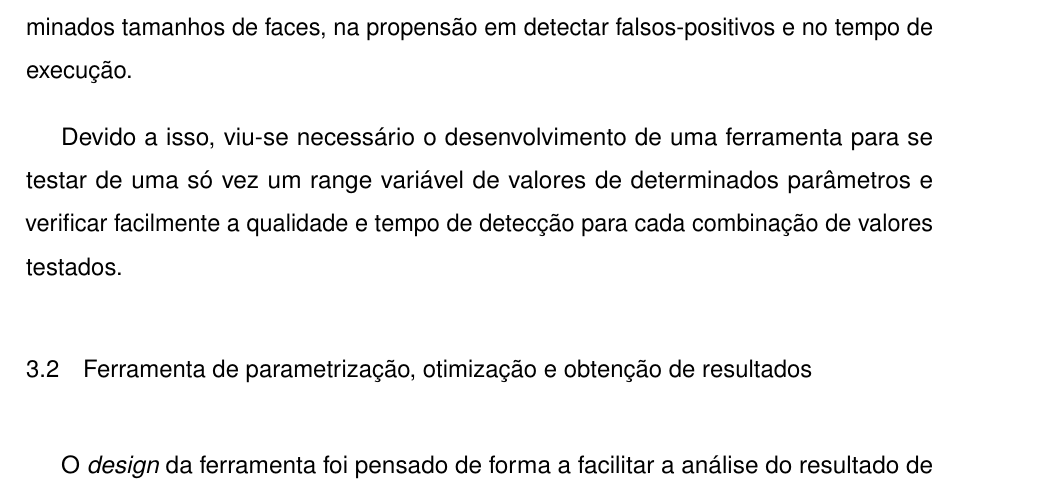
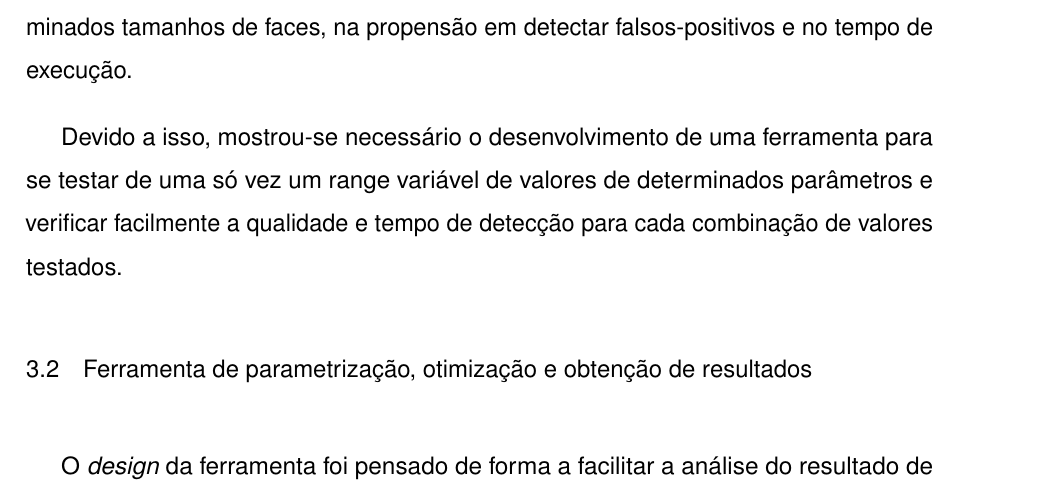
Before and after one commit to conradoad/tcc_ceca_ifes, a LaTeX thesis (Dissertation/main.tex, which reads Dissertation/Cap3_Desenvolvimento/Desenvolvimento.tex): part of page 32 of 85, cut so that both start at the same text. Compiled offline with pdfLaTeX.

Commit message:
Últimos ajustes indicados por Saul

```diff
--- a/Dissertation/Cap3_Desenvolvimento/Desenvolvimento.tex
+++ b/Dissertation/Cap3_Desenvolvimento/Desenvolvimento.tex
@@ -44,7 +44,7 @@ Uma breve explicação dos argumentos do método:
 
 O ajuste de parâmetros não é muito simples e depende do cenário da imagem, dos possíveis tamanhos de faces que se deseja detectar, etc. A escolha dos parâmetros influencia diretamente no resultado da detecção, na capacidade de detecção de determinados tamanhos de faces, na propensão em detectar falsos-positivos e no tempo de execução.
 
-Devido a isso, viu-se necessário o desenvolvimento de uma ferramenta para se testar de uma só vez um range variável de valores de determinados parâmetros e verificar facilmente a qualidade e tempo de detecção para cada combinação de valores testados.
+Devido a isso, mostrou-se necessário o desenvolvimento de uma ferramenta para se testar de uma só vez um range variável de valores de determinados parâmetros e verificar facilmente a qualidade e tempo de detecção para cada combinação de valores testados.
 
 \section{Ferramenta de parametrização, otimização e obtenção de resultados}
 
```
Also changed, not shown: Dissertation/main.tex (+2 -0 lines).
